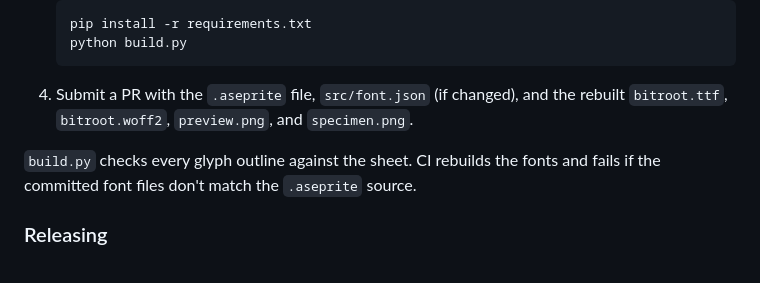
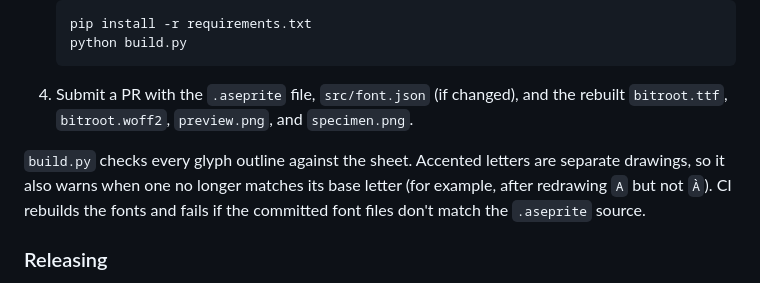
Before and after one commit to serialexperimentsrio/bitroot, a Markdown page: README.md, the part around the change. GitHub-like rendering.

```diff
--- a/README.md
+++ b/README.md
@@ -68,7 +68,7 @@ Use imperative, properly cased commit messages that name the glyphs you changed
 
 4. Submit a PR with the `.aseprite` file, `src/font.json` (if changed), and the rebuilt `bitroot.ttf`, `bitroot.woff2`, `preview.png`, and `specimen.png`.
 
-`build.py` checks every glyph outline against the sheet. CI rebuilds the fonts and fails if the committed font files don't match the `.aseprite` source.
+`build.py` checks every glyph outline against the sheet. Accented letters are separate drawings, so it also warns when one no longer matches its base letter (for example, after redrawing `A` but not `À`). CI rebuilds the fonts and fails if the committed font files don't match the `.aseprite` source.
 
 ### Releasing
 
```
Also changed, not shown: preview.png, specimen.png, 4 other files.
